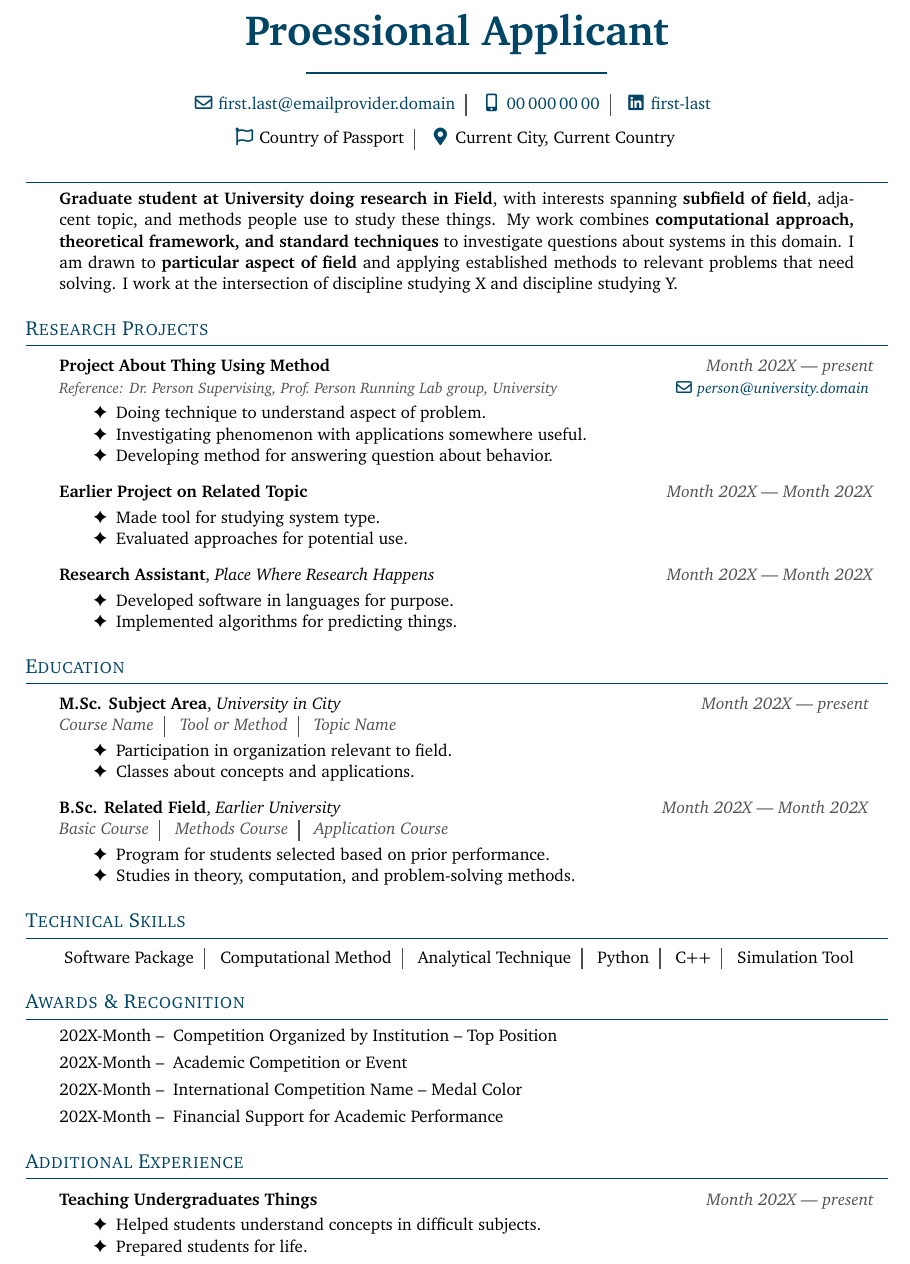
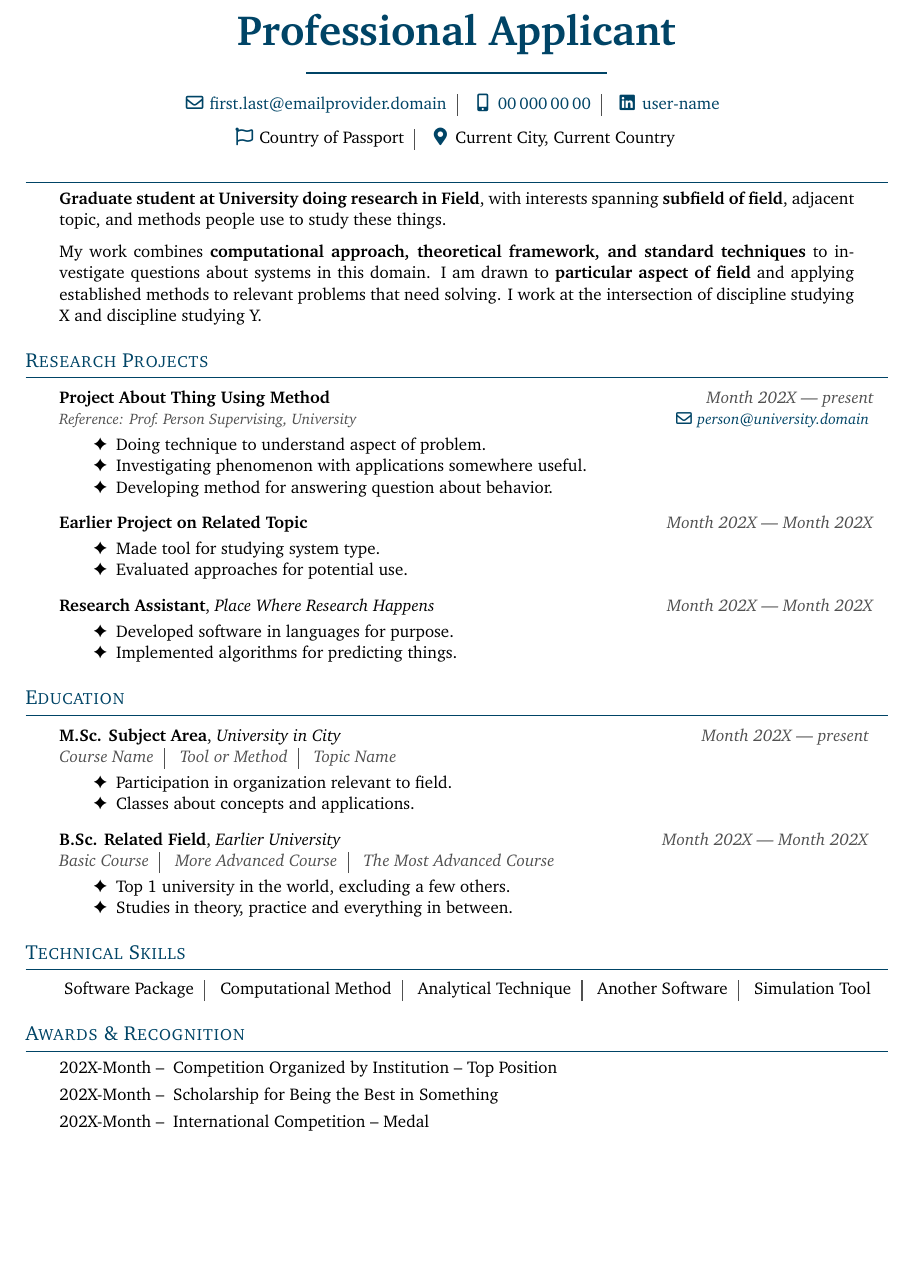
Before and after one commit to Skel21/clean-cv-template, a LaTeX CV (src/cv.tex, which reads src/sections/awards.tex, src/sections/education/bachelor/bachelor_v1.tex, src/sections/education/education_v1.tex): part of the page, cut so that both start at the same text, the shorter picture padded with empty space. Compiled offline with pdfLaTeX.

Commit message:
add version control / file division

```diff
--- a/src/cv.tex
+++ b/src/cv.tex
@@ -2,11 +2,11 @@
 
 \begin{document}
 
-\begin{cvheader}{Proessional Applicant}
+\begin{cvheader}{Professional Applicant}
     \begin{horizontallist}
         \item \email{first.last@emailprovider.domain}
         \item \phone{00\,000\,00\,00}
-        \item \linkedin{first-last}
+        \item \linkedin{user-name}
     \end{horizontallist}
     \begin{horizontallist}
         \item \nationality{Country of Passport}
@@ -15,88 +15,15 @@
 \end{cvheader}
 
 \vspace{-1em}
-\begin{cvsection}{}
-    \begin{addmargin}[0pt]{\contentindent}
-        \emph{Graduate student at University doing research in Field}, with interests spanning
-        \emph{subfield of field}, adjacent topic, and methods people use to study these things.
-        My work combines \emph{computational approach, theoretical framework, and standard techniques} to investigate
-        questions about systems in this domain. I am drawn to \emph{particular aspect of field}
-        and applying established methods to relevant problems that need solving.
-        I work at the intersection of discipline studying X
-        and discipline studying Y.
-    \end{addmargin}
-\end{cvsection}
 
+\input{sections/header/header_generic}
 
-\begin{cvsection}{Research Projects}
-    \experience{Project About Thing Using Method}{Month 202X --- present}
-    \reference{Dr.~Person Supervising, Prof.~Person Running Lab group, University}{\email{person@university.domain}}
-    \begin{descrlist}
-        \item Doing technique to understand aspect of problem.
-        \item Investigating phenomenon with applications somewhere useful.
-        \item Developing method for answering question about behavior.
-    \end{descrlist}
+\input{sections/research/reserach_alltogether}
 
-    \experience{Earlier Project on Related Topic}{Month 202X --- Month 202X}
-    \begin{descrlist}
-        \item Made tool for studying system type.
-        \item Evaluated approaches for potential use.
-    \end{descrlist}
+\input{sections/education/education_v1}
 
-    \experienceorg{Research Assistant}{Place Where Research Happens}{Month 202X --- Month 202X}
-    \begin{descrlist}
-        \item Developed software in languages for purpose.
-        \item Implemented algorithms for predicting things.
-    \end{descrlist}
-\end{cvsection}
+\input{sections/skills}
 
-
-\begin{cvsection}{Education}
-    \experienceorg{M.Sc. Subject Area}{University in City}{Month 202X --- present}
-    \taglist{Course Name, Tool or Method, Topic Name}
-    \begin{descrlist}
-        \item Participation in organization relevant to field.
-        \item Classes about concepts and applications.
-    \end{descrlist}
-
-    \experienceorg{B.Sc. Related Field}{Earlier University}{Month 202X --- Month 202X}
-    \taglist{Basic Course, Methods Course, Application Course}
-    \begin{descrlist}
-        \item Program for students selected based on prior performance.
-        \item Studies in theory, computation, and problem-solving methods.
-    \end{descrlist}
-\end{cvsection}
-
-
-\begin{cvsection}{Technical Skills}
-    \begin{horizontallist}
-        \item Software Package
-        \item Computational Method
-        \item Analytical Technique
-        \item Python
-        \item C++
-        \item Simulation Tool
-    \end{horizontallist}
-\end{cvsection}
-
-
-\begin{cvsection}{Awards \& Recognition}
-    \begin{verticallist}
-        \item[202X-Month --] Competition Organized by Institution -- Top Position
-        \item[202X-Month --] Academic Competition or Event
-        \item[202X-Month --] International Competition Name -- Medal Color
-        \item[202X-Month --] Financial Support for Academic Performance
-    \end{verticallist}
-\end{cvsection}
-
-
-\begin{cvsection}{Additional Experience}
-    \experience{Teaching Undergraduates Things}{Month 202X --- present}
-    \begin{descrlist}
-        \item Helped students understand concepts in difficult subjects.
-        \item Prepared students for life.
-    \end{descrlist}
-\end{cvsection}
-
+\input{sections/awards}
 
 \end{document}
--- /dev/null
+++ b/src/sections/awards.tex
@@ -0,0 +1,7 @@
+\begin{cvsection}{Awards \& Recognition}
+    \begin{verticallist}
+        \item[202X-Month --] Competition Organized by Institution -- Top Position
+        \item[202X-Month --] Scholarship for Being the Best in Something
+        \item[202X-Month --] International Competition -- Medal
+    \end{verticallist}
+\end{cvsection}
--- /dev/null
+++ b/src/sections/education/bachelor/bachelor_v1.tex
@@ -0,0 +1,6 @@
+\experienceorg{B.Sc. Related Field}{Earlier University}{Month 202X --- Month 202X}
+\taglist{Basic Course, More Advanced Course, The Most Advanced Course}
+\begin{descrlist}
+    \item Top 1 university in the world, excluding a few others.
+    \item Studies in theory, practice and everything in between.
+\end{descrlist}
--- /dev/null
+++ b/src/sections/education/education_v1.tex
@@ -0,0 +1,4 @@
+\begin{cvsection}{Education}
+    \input{sections/education/master/master_v1}
+    \input{sections/education/bachelor/bachelor_v1}
+\end{cvsection}
--- /dev/null
+++ b/src/sections/education/master/master_v1.tex
@@ -0,0 +1,6 @@
+\experienceorg{M.Sc. Subject Area}{University in City}{Month 202X --- present}
+\taglist{Course Name, Tool or Method, Topic Name}
+\begin{descrlist}
+    \item Participation in organization relevant to field.
+    \item Classes about concepts and applications.
+\end{descrlist}
--- /dev/null
+++ b/src/sections/header/header_generic.tex
@@ -0,0 +1,12 @@
+\begin{cvsection}{}
+    \begin{addmargin}[0pt]{\contentindent}
+        \emph{Graduate student at University doing research in Field}, with interests spanning
+        \emph{subfield of field}, adjacent topic, and methods people use to study these things.
+
+        My work combines \emph{computational approach, theoretical framework, and standard techniques} to investigate
+        questions about systems in this domain. I am drawn to \emph{particular aspect of field}
+        and applying established methods to relevant problems that need solving.
+        I work at the intersection of discipline studying X
+        and discipline studying Y.
+    \end{addmargin}
+\end{cvsection}
--- /dev/null
+++ b/src/sections/research/reserach_alltogether.tex
@@ -0,0 +1,21 @@
+\begin{cvsection}{Research Projects}
+    \experience{Project About Thing Using Method}{Month 202X --- present}
+    \reference{Prof.~Person Supervising, University}{\email{person@university.domain}}
+    \begin{descrlist}
+        \item Doing technique to understand aspect of problem.
+        \item Investigating phenomenon with applications somewhere useful.
+        \item Developing method for answering question about behavior.
+    \end{descrlist}
+
+    \experience{Earlier Project on Related Topic}{Month 202X --- Month 202X}
+    \begin{descrlist}
+        \item Made tool for studying system type.
+        \item Evaluated approaches for potential use.
+    \end{descrlist}
+
+    \experienceorg{Research Assistant}{Place Where Research Happens}{Month 202X --- Month 202X}
+    \begin{descrlist}
+        \item Developed software in languages for purpose.
+        \item Implemented algorithms for predicting things.
+    \end{descrlist}
+\end{cvsection}
--- /dev/null
+++ b/src/sections/skills.tex
@@ -0,0 +1,9 @@
+\begin{cvsection}{Technical Skills}
+    \begin{horizontallist}
+        \item Software Package
+        \item Computational Method
+        \item Analytical Technique
+        \item Another Software
+        \item Simulation Tool
+    \end{horizontallist}
+\end{cvsection}
```
Also changed, not shown: src/cv_alltogether.tex (added, +93 -0 lines), 1 other file.
